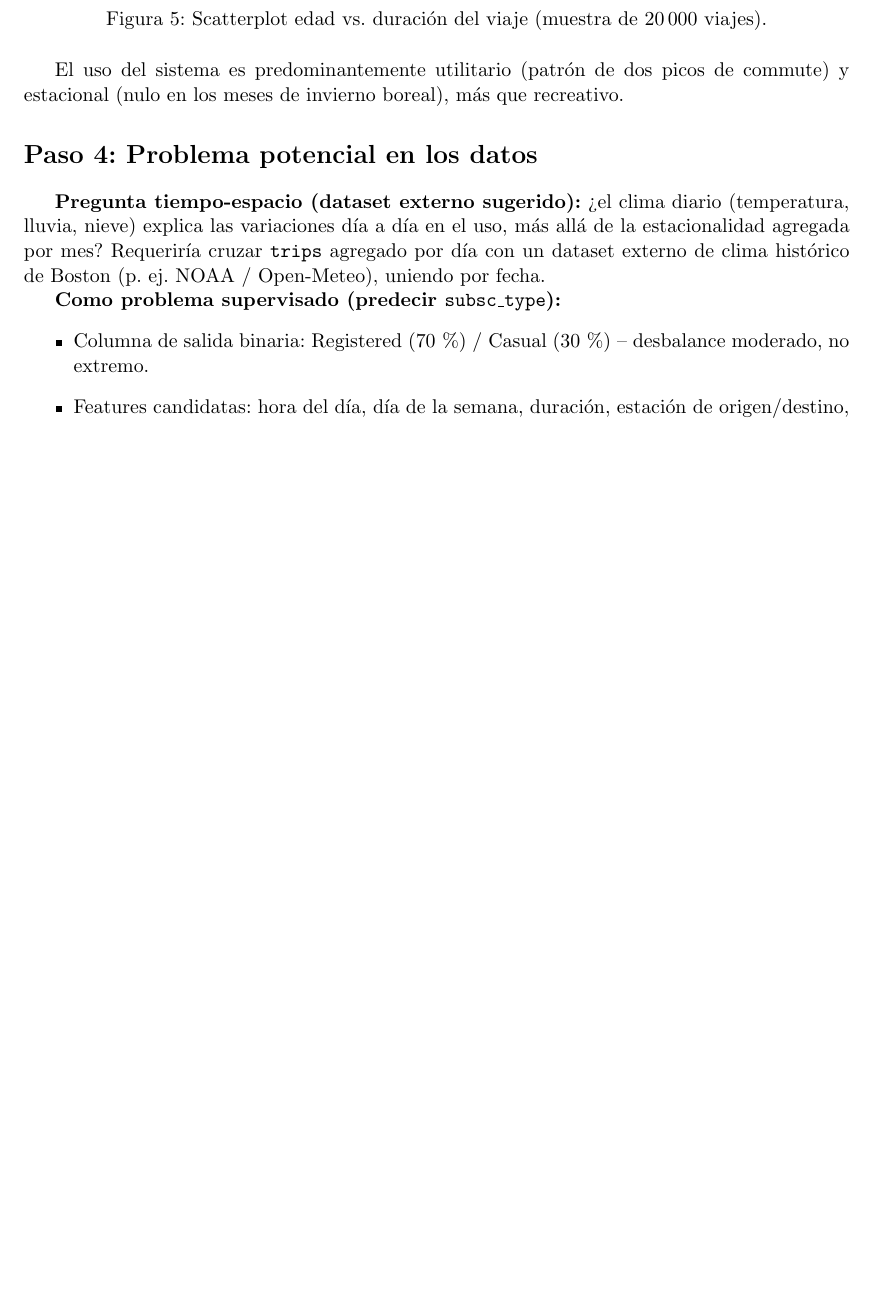
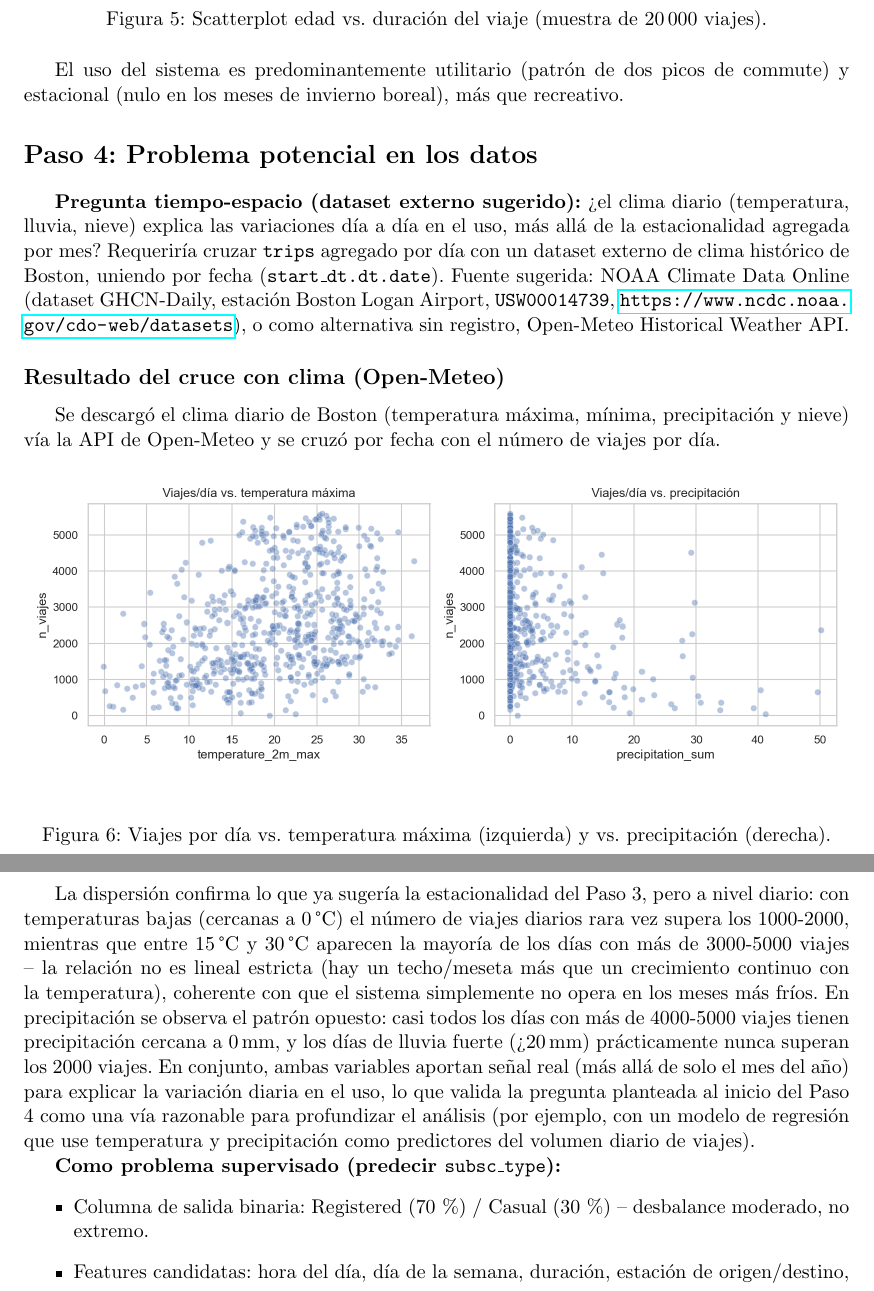
Before and after one commit to DiegoRivas1/cd-hubway-eda, a LaTeX document (report/informe.tex): part of page 5 of 5 before the commit and two parts of pages 5 and 6 of 6 after it, the two joined at a grey line, cut so that both start at the same text, the shorter picture padded with empty space. Compiled offline with pdfLaTeX.

```diff
--- a/report/informe.tex
+++ b/report/informe.tex
@@ -11,7 +11,8 @@
 \title{Análisis Exploratorio de Datos -- Data Wrangling \\
 \large Dataset Hubway: sistema de bicicletas compartidas de Boston (2011--2013)}
 \author{Diego Raúl Rivas Huanca \\
-
+Guerra Chura Joan Leonardo \\
+}
 \date{\today}
 
 \begin{document}
@@ -154,8 +155,33 @@
 
 \textbf{Pregunta tiempo-espacio (dataset externo sugerido):} ¿el clima diario (temperatura, lluvia, nieve)
 explica las variaciones día a día en el uso, más allá de la estacionalidad agregada por mes? Requeriría
-cruzar \texttt{trips} agregado por día con un dataset externo de clima histórico de Boston (p. ej. NOAA /
-Open-Meteo), uniendo por fecha.
+cruzar \texttt{trips} agregado por día con un dataset externo de clima histórico de Boston, uniendo por
+fecha (\texttt{start\_dt.dt.date}). Fuente sugerida: NOAA Climate Data Online (dataset GHCN-Daily,
+estación Boston Logan Airport, \texttt{USW00014739}, \url{https://www.ncdc.noaa.gov/cdo-web/datasets}), o
+como alternativa sin registro, Open-Meteo Historical Weather API.
+
+\subsection*{Resultado del cruce con clima (Open-Meteo)}
+
+Se descargó el clima diario de Boston (temperatura máxima, mínima, precipitación y nieve) vía la API de
+Open-Meteo y se cruzó por fecha con el número de viajes por día.
+
+\begin{figure}[H]
+\centering
+\includegraphics[width=\textwidth]{figures/fig10_clima_vs_viajes.png}
+\caption{Viajes por día vs. temperatura máxima (izquierda) y vs. precipitación (derecha).}
+\end{figure}
+
+La dispersión confirma lo que ya sugería la estacionalidad del Paso 3, pero a nivel diario: con temperaturas
+bajas (cercanas a 0\,°C) el número de viajes diarios rara vez supera los 1000-2000, mientras que entre
+15\,°C y 30\,°C aparecen la mayoría de los días con más de 3000-5000 viajes -- la relación no es lineal
+estricta (hay un techo/meseta más que un crecimiento continuo con la temperatura), coherente con que el
+sistema simplemente no opera en los meses más fríos. En precipitación se observa el patrón opuesto: casi
+todos los días con más de 4000-5000 viajes tienen precipitación cercana a 0\,mm, y los días de lluvia
+fuerte (>20\,mm) prácticamente nunca superan los 2000 viajes. En conjunto, ambas variables aportan señal
+real (más allá de solo el mes del año) para explicar la variación diaria en el uso, lo que valida la
+pregunta planteada al inicio del Paso 4 como una vía razonable para profundizar el análisis (por ejemplo,
+con un modelo de regresión que use temperatura y precipitación como predictores del volumen diario de
+viajes).
 
 \textbf{Como problema supervisado (predecir \texttt{subsc\_type}):}
 \begin{itemize}
```
Also changed, not shown: report/figures/fig01_barras_subsc_type.png, report/figures/fig02_circular_genero.png, report/figures/fig03_histograma_duracion.png, report/figures/fig04_boxplot_duracion_subsc.png, report/figures/fig05_correlacion_heatmap.png, report/figures/fig06_viajes_por_hora.png, report/figures/fig07_viajes_por_mes.png, report/figures/fig08_scatter_edad_duracion.png, report/figures/fig09_pairplot_stations.png, report/figures/fig10_clima_vs_viajes.png (added), 1 other file.
